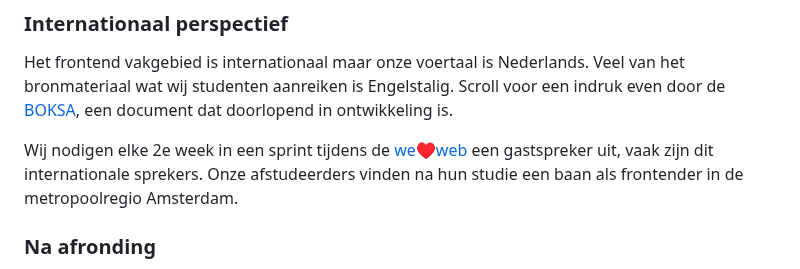
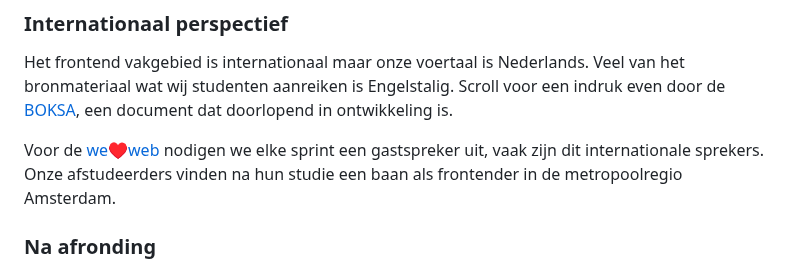
Before and after one commit to fdnd/docs.fdnd.nl, a Markdown page: docs/reflectie.md, the part around the change. GitHub-like rendering.

Commit message:
Weghalen 'elke 2e week'

```diff
--- a/docs/reflectie.md
+++ b/docs/reflectie.md
@@ -38,7 +38,7 @@ Onze niveaumatrix wordt jaarlijks vastgesteld. Door middel van issues wordt inho
 
 Het frontend vakgebied is internationaal maar onze voertaal is Nederlands. Veel van het bronmateriaal wat wij studenten aanreiken is Engelstalig. Scroll voor een indruk even door de [BOKSA](/boksa.html), een document dat doorlopend in ontwikkeling is.
 
-Wij nodigen elke 2e week in een sprint tijdens de [we♥web](https://github.com/fdnd/weloveweb.fdnd.nl/blob/main/2324.md) een gastspreker uit, vaak zijn dit internationale sprekers. Onze afstudeerders vinden na hun studie een baan als frontender in de metropoolregio Amsterdam.
+Voor de [we♥web](https://github.com/fdnd/weloveweb.fdnd.nl/blob/main/2324.md) nodigen we elke sprint een gastspreker uit, vaak zijn dit internationale sprekers. Onze afstudeerders vinden na hun studie een baan als frontender in de metropoolregio Amsterdam.
 
 ### Na afronding
 
```
